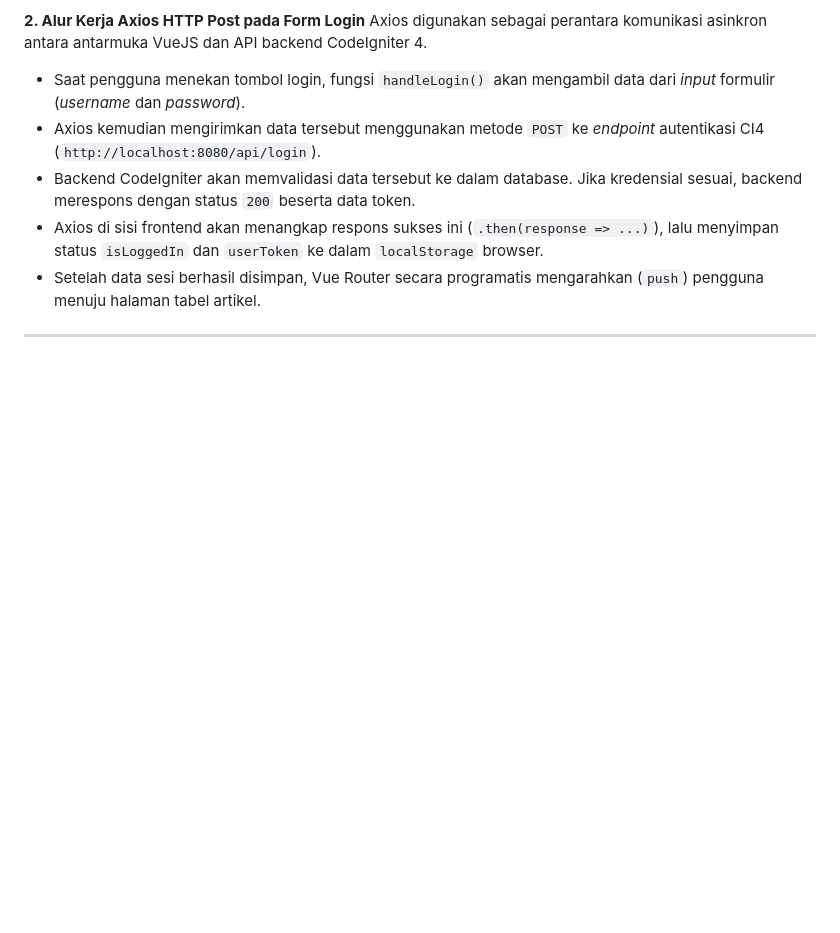
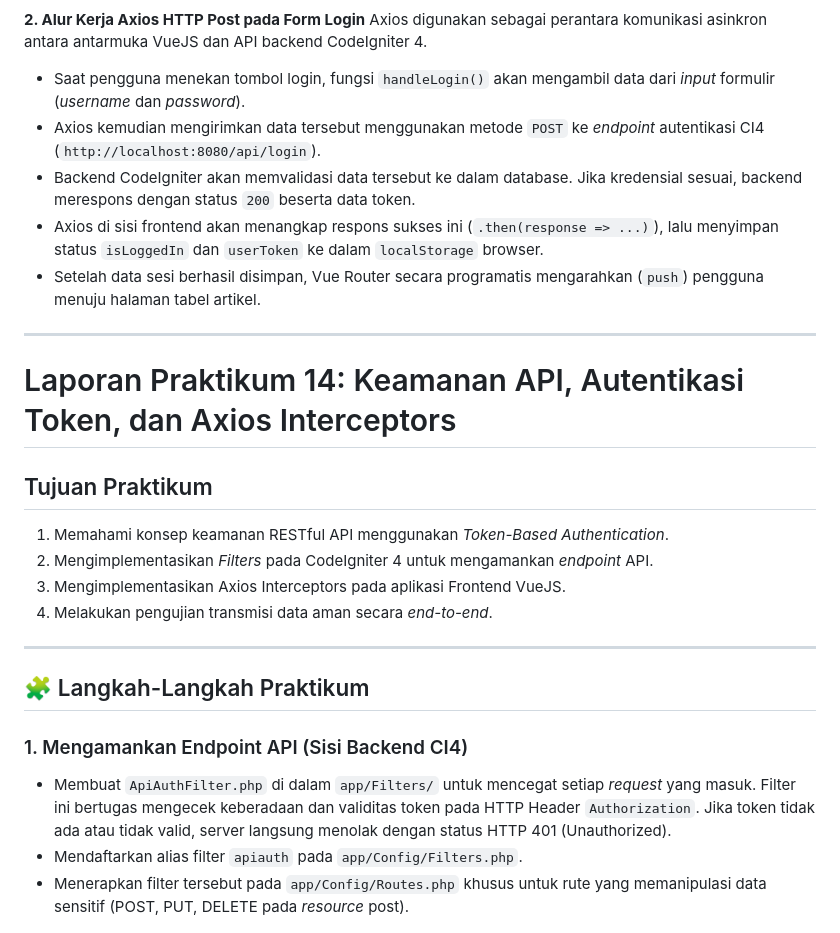
Before and after one commit to Mahfuz311/Lab11Web_VueJs, a Markdown page: README.md, the part around one of its changes. Drawn GitHub-style; blank space fills up the shorter version.

```diff
--- a/README.md
+++ b/README.md
@@ -136,3 +136,21 @@ Axios digunakan sebagai perantara komunikasi asinkron antara antarmuka VueJS dan
 - Setelah data sesi berhasil disimpan, Vue Router secara programatis mengarahkan (`push`) pengguna menuju halaman tabel artikel.
 
 ---
+
+# Laporan Praktikum 14: Keamanan API, Autentikasi Token, dan Axios Interceptors
+
+## Tujuan Praktikum
+1. Memahami konsep keamanan RESTful API menggunakan *Token-Based Authentication*.
+2. Mengimplementasikan *Filters* pada CodeIgniter 4 untuk mengamankan *endpoint* API.
+3. Mengimplementasikan Axios Interceptors pada aplikasi Frontend VueJS.
+4. Melakukan pengujian transmisi data aman secara *end-to-end*.
+
+---
+
+## 🧩 Langkah-Langkah Praktikum
+
+### 1. Mengamankan Endpoint API (Sisi Backend CI4)
+- Membuat `ApiAuthFilter.php` di dalam `app/Filters/` untuk mencegat setiap *request* yang masuk. Filter ini bertugas mengecek keberadaan dan validitas token pada HTTP Header `Authorization`. Jika token tidak ada atau tidak valid, server langsung menolak dengan status HTTP 401 (Unauthorized).
+- Mendaftarkan alias filter `apiauth` pada `app/Config/Filters.php`.
+- Menerapkan filter tersebut pada `app/Config/Routes.php` khusus untuk rute yang memanipulasi data sensitif (POST, PUT, DELETE pada *resource* post).
+
```
Also changed, not shown: other parts of README.md (+23 -0 lines).
